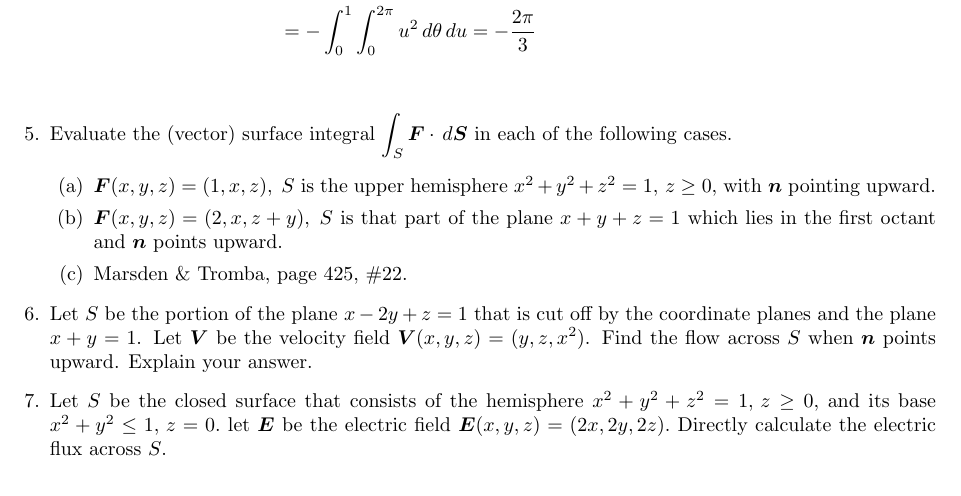
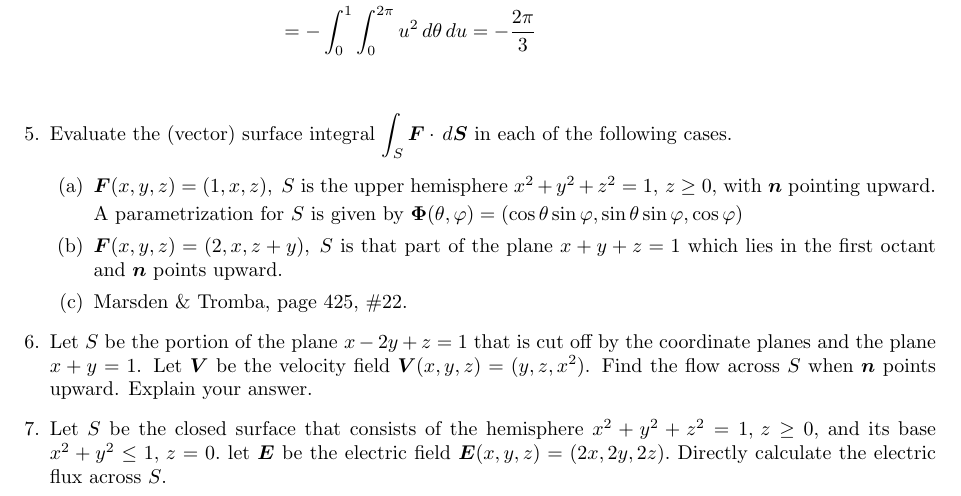
Before and after one commit to poonkeegan/school, a LaTeX document (matb42/a8.tex): part of page 4 of 4, cut so that both start at the same text. Compiled offline with pdfLaTeX.

Commit message:
Sun Mar 18 15:59:56 EDT 2018

```diff
--- a/matb42/a8.tex
+++ b/matb42/a8.tex
@@ -119,6 +119,8 @@ Mar 20th 2018}
     \item Evaluate the (vector) surface integral $\displaystyle \int_S \boldsymbol F \cdot \, d \boldsymbol S$ in each of the following cases.
         \begin{enumerate}
             \item $\boldsymbol F (x,y,z) = (1,x,z),\; S$ is the upper hemisphere $x^2+y^2+z^2 = 1,\, z \geq 0,$ with $\boldsymbol n $ pointing upward.
+
+            A parametrization for $S$ is given by $\boldsymbol \Phi (\theta, \varphi) = (\cos\theta \sin\varphi, \sin\theta \sin\varphi, \cos\varphi)$
             \item $\boldsymbol F (x,y,z) = (2,x,z+y) ,\; S$ is that part of the plane $x+y+z = 1$ which lies in the first octant and $\boldsymbol n$ points upward.
                  \item Marsden \& Tromba, page 425, \#22.
         \end{enumerate}
```
Also changed, not shown: matb42/a8.pdf.
